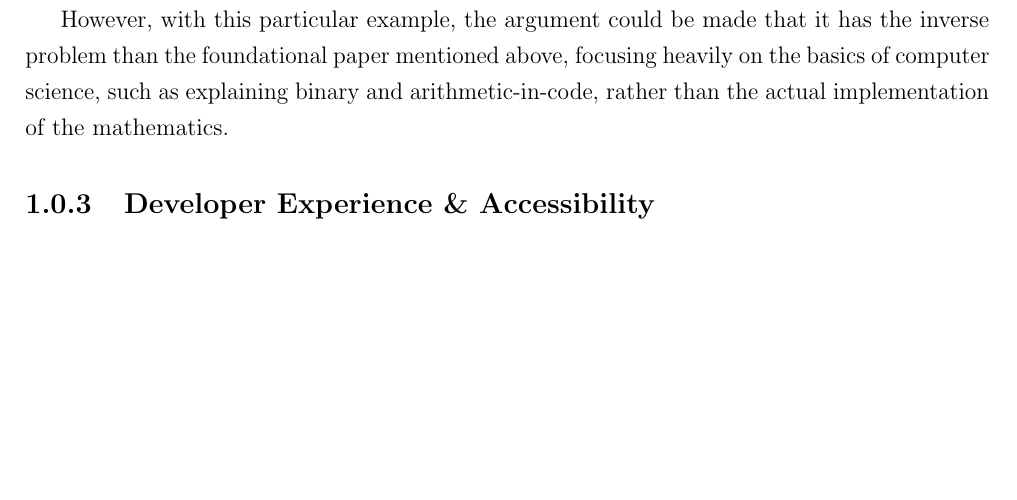
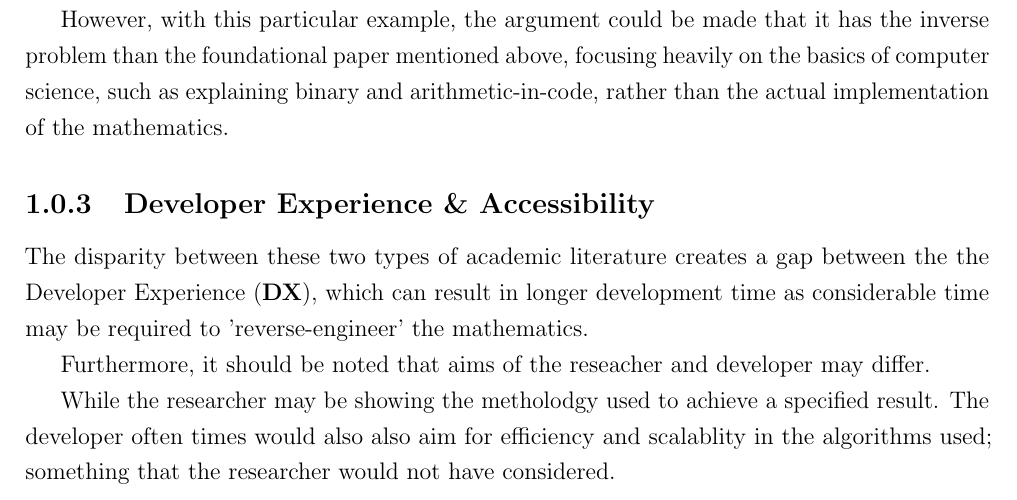
Before and after one commit to UpsilonDiesBackwards/FYP-Report, a LaTeX thesis (main.tex, which reads content/literature-review.tex): part of page 4 of 8, cut so that both start at the same text, the shorter picture padded with empty space. Compiled offline with pdfLaTeX.

Commit message:
update DE&A section in literature review

```diff
--- a/content/literature-review.tex
+++ b/content/literature-review.tex
@@ -38,3 +38,11 @@ However, with this particular example, the argument could be made that it has th
 focusing heavily on the basics of computer science, such as explaining binary and arithmetic-in-code, rather than the actual implementation of the mathematics.
 
 \subsection{Developer Experience \& Accessibility}
+
+The disparity between these two types of academic literature creates a gap between the the Developer Experience (\textbf{DX}), which can
+result in longer development time as considerable time may be required to 'reverse-engineer' the mathematics.
+
+Furthermore, it should be noted that aims of the reseacher and developer may differ.
+
+While the researcher may be showing the metholodgy used to achieve a specified result. The developer often times would also
+also aim for efficiency and scalablity in the algorithms used; something that the researcher would not have considered.
```
Also changed, not shown: main.pdf.
